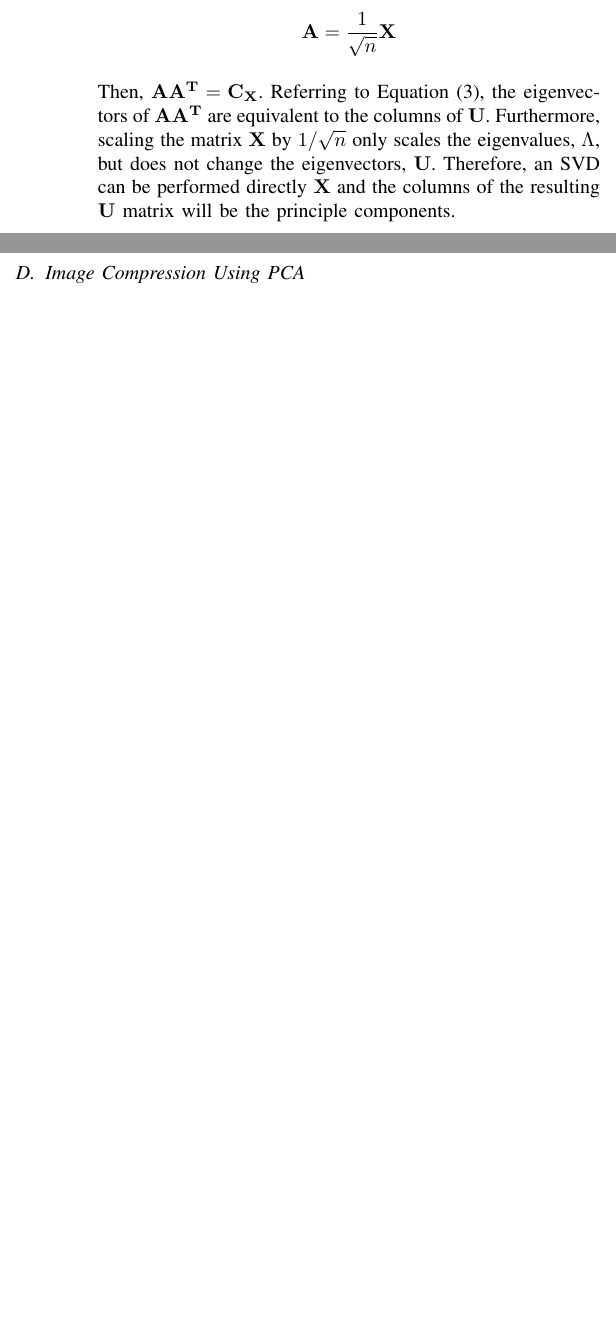
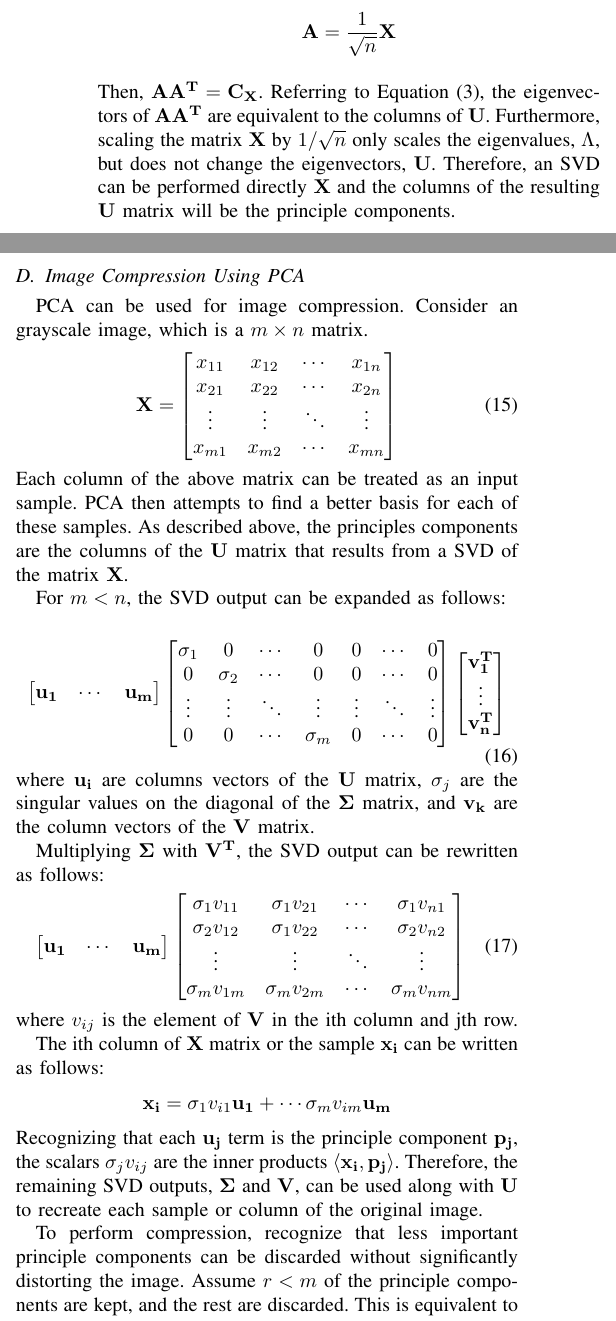
Before and after one commit to osowatzke/ECE501B_Final_Project, a LaTeX paper (LateX/report.tex): two parts of the columns of page 3 of 5 before the commit and two parts of the columns of page 3 of 6 after it, joined at a grey line, cut so that both start at the same text, the shorter picture padded with empty space. Compiled offline with pdfLaTeX.

Commit message:
Started discussing image compression with PCA

```diff
--- a/LateX/report.tex
+++ b/LateX/report.tex
@@ -169,6 +169,65 @@ thoesens@arizona.edu}}
 
     \subsection{Image Compression Using PCA}
 
+    	PCA can be used for image compression. Consider an grayscale image, which is a $m \times n$ matrix.
+    	%
+    	\begin{equation}
+    		\mathbf{X} = \begin{bmatrix}
+    			x_{11} & x_{12} & \cdots & x_{1n} \\
+    			x_{21} & x_{22} & \cdots & x_{2n} \\
+    			\vdots & \vdots & \ddots & \vdots \\
+    			x_{m1} & x_{m2} & \cdots & x_{mn}
+    		\end{bmatrix}
+    	\end{equation}
+    	%
+    	Each column of the above matrix can be treated as an input sample. PCA then attempts to find a better basis for each of these samples. As described above, the principles components are the columns of the $\mathbf{U}$ matrix that results from a SVD of the matrix $\mathbf{X}$.
+
+	For $m < n$, the SVD output can be expanded as follows:
+
+	\begin{equation}
+		\begin{bmatrix}
+			\mathbf{u_1} & \cdots & \mathbf{u_m}
+		\end{bmatrix}\begin{bmatrix}
+			\sigma_1 & 0 & \cdots & 0 & 0 & \cdots & 0\\
+			0 & \sigma_2 & \cdots & 0 & 0 & \cdots & 0\\
+			\vdots & \vdots & \ddots & \vdots & \vdots & \ddots & \vdots\\
+			0 & 0 & \cdots & \sigma_m & 0 & \cdots & 0\\
+		\end{bmatrix}\begin{bmatrix}
+			\mathbf{v_{1}^{T}}\\
+			\vdots\\
+			\mathbf{v_{n}^{T}}
+		\end{bmatrix}
+	\end{equation}
+	%
+	where $\mathbf{u_i}$ are columns vectors of the $\mathbf{U}$ matrix, $\sigma_j$ are the singular values on the diagonal of the $\mathbf{\Sigma}$ matrix, and $\mathbf{v_k}$ are the column vectors of the $\mathbf{V}$ matrix.
+
+	Multiplying $\mathbf{\Sigma}$ with $\mathbf{V^T}$, the SVD output can be rewritten as follows:
+	%
+	\begin{equation}
+		\begin{bmatrix}
+			\mathbf{u_1} & \cdots & \mathbf{u_m}
+		\end{bmatrix}\begin{bmatrix}
+			\sigma_1v_{11} & \sigma_1v_{21} & \cdots & \sigma_1v_{n1}\\
+			\sigma_2v_{12} & \sigma_1v_{22} & \cdots & \sigma_2v_{n2}\\
+			\vdots & \vdots & \ddots & \vdots\\
+			\sigma_mv_{1m} & \sigma_mv_{2m} & \cdots & \sigma_mv_{nm}
+		\end{bmatrix}
+	\end{equation}
+	%
+    	where $v_{ij}$ is the element of $\mathbf{V}$ in the ith column and jth row.
+
+    	The ith column of $\mathbf{X}$ matrix or the sample $\mathbf{x_i}$ can be written as follows:
+	%
+	\begin{equation*}
+		\mathbf{x_i} = \sigma_1v_{i1}\mathbf{u_1} + \cdots \sigma_mv_{im}\mathbf{u_m}
+	\end{equation*}
+    	%
+    	Recognizing that each $\mathbf{u_j}$ term is the principle component $\mathbf{p_j}$, the scalars $\sigma_jv_{ij}$ are the inner products $\langle \mathbf{x_i}, \mathbf{p_j}\rangle$. Therefore, the remaining SVD outputs, $\mathbf{\Sigma}$ and $\mathbf{V}$, can be used along with $\mathbf{U}$ to recreate each sample or column of the original image.
+
+    	To perform compression, recognize that less important principle components can be discarded without significantly distorting the image.  Assume $r < m$ of the principle components are kept, and the rest are discarded. This is equivalent to keeping the first $r$ columns of the $\mathbf{U}$ matrix, the first $r$ rows and first $r$ columns of the $\mathbf{\Sigma}$ matrix, and the first $r$ columns of the $\mathbf{V}$ matrix. Because $\mathbf{\Sigma}$ is diagonal, storage can be further optimized by keep just the first $r$ diagonal elements of $\mathbf{\Sigma}$.
+
+    	Note that the result above was derived using $m < n$. However, the result is similar for $n < m$. The only difference is that $r$ must be less than $n$ instead of $m$. Therefore, in general, the SVD output can be used to compress an image. The compressed image will consist of a matrix $\mathbf{U} \in \mathbf{R}^{m \times r}$, a vector $\mathbf{\sigma} \in \mathbf{R}^{r}$, and a matrix $\mathbf{V} \in \mathbf{R}^{n \times r}$. To reconstruct the image, form an $r \times r$ diagonal matrix $\mathbf{\Sigma}$ using the vector $\mathbf{\sigma}$. Then, the reconstructed image $\mathbf{\hat{X}}$ is given by $\mathbf{\hat{X}} = \mathbf{U{\Sigma}V^T}$.
+
     %TALK ABOUT PCA HERE
     %How does the selected material for your project relate to SVD?
     %Theory of compression using PCA
```
